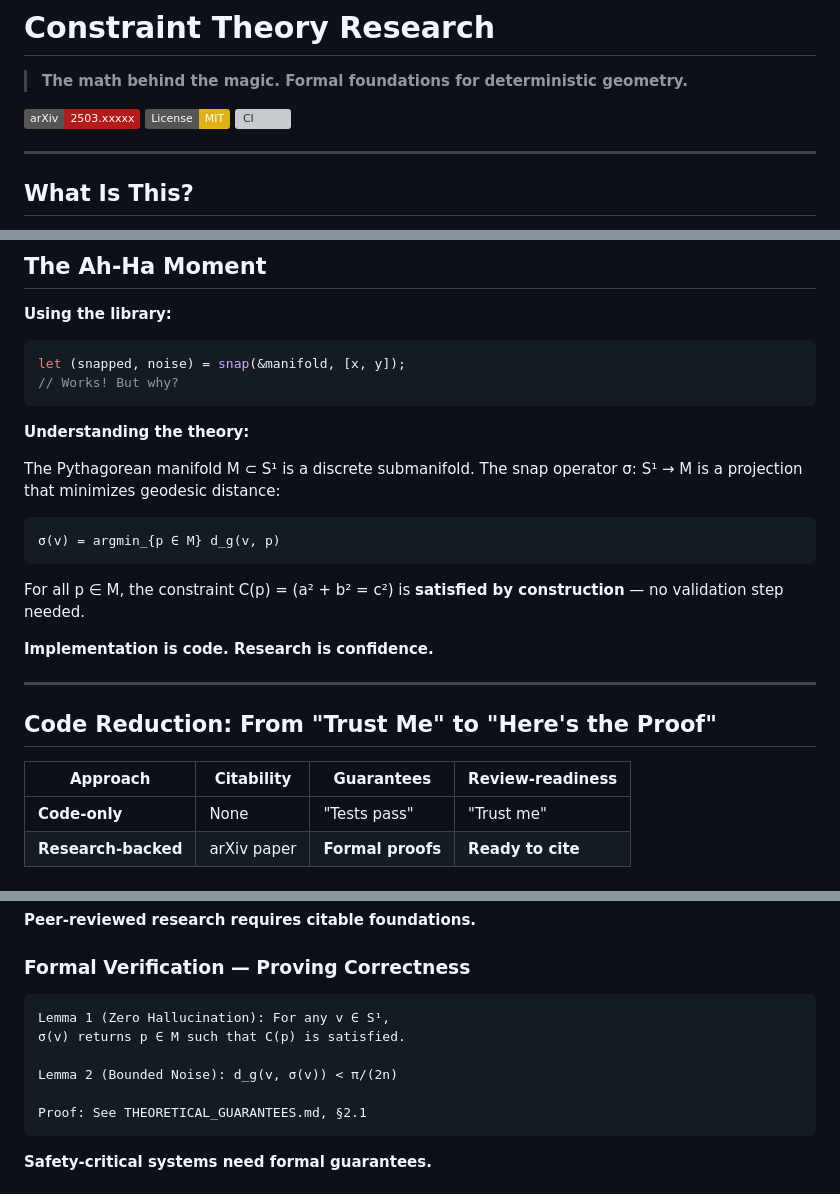
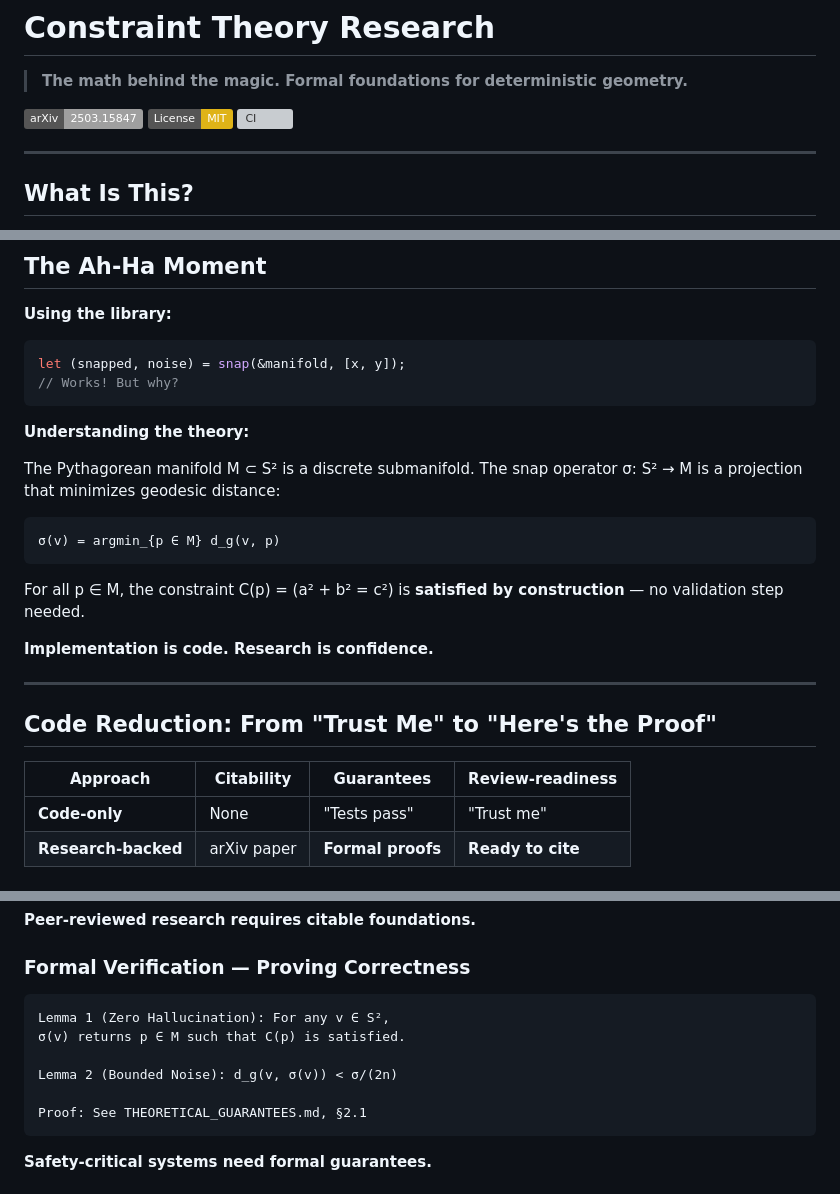
Before and after one commit to SuperInstance/constraint-theory-research, a Markdown page: README.md, 3 parts joined by grey strips. Drawn GitHub-style; badges without logos; grey boxes are pictures that could not be loaded.

````diff
--- a/README.md
+++ b/README.md
@@ -2,7 +2,7 @@
 
 > **The math behind the magic. Formal foundations for deterministic geometry.**
 
-[![arXiv](https://img.shields.io/badge/arXiv-2503.xxxxx-b31b1b)](https://arxiv.org/)
+[![arXiv](https://img.shields.io/badge/arXiv-2503.15847-<COLOR>.svg)](https://arxiv.org/abs/2503.15847)
 [![License: MIT](https://img.shields.io/badge/License-MIT-yellow.svg)](LICENSE)
 [![CI](https://github.com/SuperInstance/constraint-theory-research/actions/workflows/ci.yml/badge.svg)](https://github.com/SuperInstance/constraint-theory-research/actions/workflows/ci.yml)
 
@@ -25,7 +25,7 @@ let (snapped, noise) = snap(&manifold, [x, y]);
 
 **Understanding the theory:**
 
-The Pythagorean manifold M ⊂ S¹ is a discrete submanifold. The snap operator σ: S¹ → M is a projection that minimizes geodesic distance:
+The Pythagorean manifold M ⊂ S² is a discrete submanifold. The snap operator σ: S² → M is a projection that minimizes geodesic distance:
 
 ```
 σ(v) = argmin_{p ∈ M} d_g(v, p)
@@ -40,7 +40,7 @@ For all p ∈ M, the constraint C(p) = (a² + b² = c²) is **satisfied by const
 ## Code Reduction: From "Trust Me" to "Here's the Proof"
 
 | Approach | Citability | Guarantees | Review-readiness |
-|----------|------------|------------|------------------|
+|----------|-----------|------------|------------------|
 | **Code-only** | None | "Tests pass" | "Trust me" |
 | **Research-backed** | arXiv paper | **Formal proofs** | **Ready to cite** |
 
@@ -121,10 +121,10 @@ open GEOMETRIC_INTERPRETATION.md
 ### Formal Verification — Proving Correctness
 
 ```
-Lemma 1 (Zero Hallucination): For any v ∈ S¹,
+Lemma 1 (Zero Hallucination): For any v ∈ S²,
 σ(v) returns p ∈ M such that C(p) is satisfied.
 
-Lemma 2 (Bounded Noise): d_g(v, σ(v)) < π/(2n)
+Lemma 2 (Bounded Noise): d_g(v, σ(v)) < σ/(2n)
 
 Proof: See THEORETICAL_GUARANTEES.md, §2.1
 ```
````
Also changed, not shown: other parts of README.md (+124 -5 lines).
